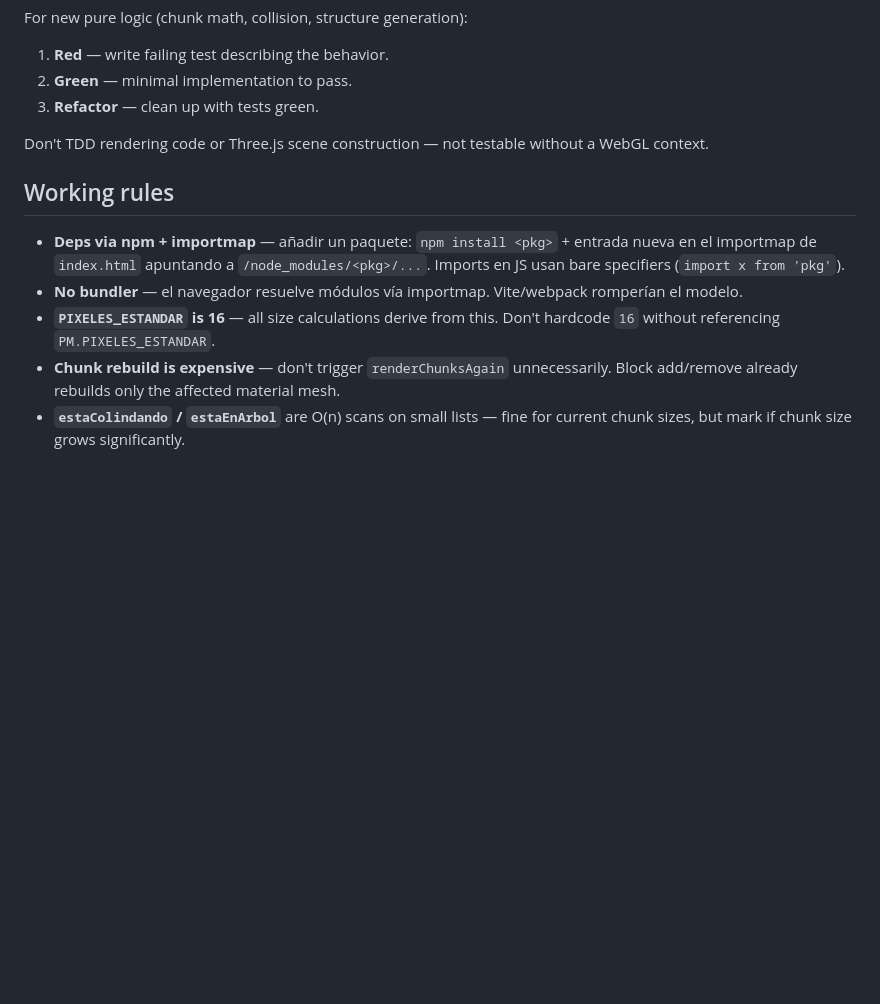
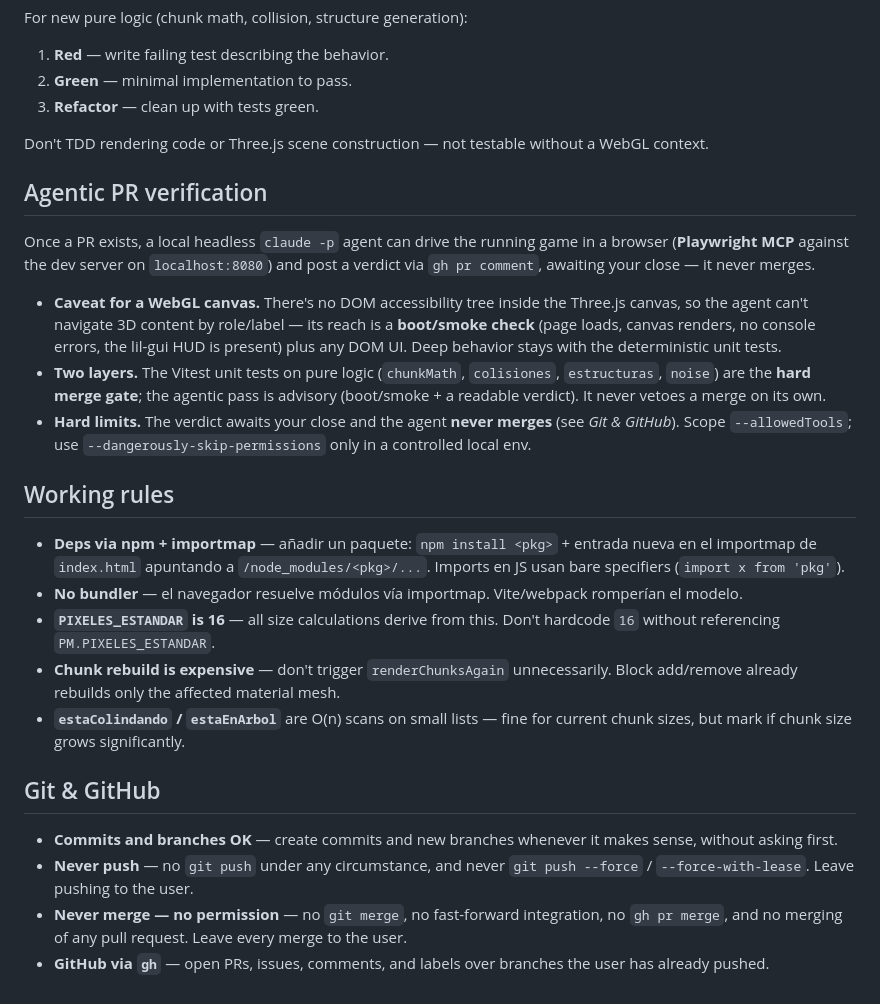
Before and after one commit to amt911/minacubo-redux, a Markdown page: CLAUDE.md, the part around the change. Rendered like a GitHub page; blank space fills up the shorter version.

Commit message:
docs: sync CLAUDE.md governance + agentic PR verification (#2)
Adds the agentic PR-verification section (Playwright MCP (web, canvas: boot/smoke only)) and brings governance
to canon (adds a Git & GitHub section with never-push / never-merge). Deterministic tests stay the hard merge gate; the
agentic pass is advisory. Never merges.

Co-authored-by: Claude Opus 4.8 (1M context) <noreply@anthropic.com>

```diff
--- a/CLAUDE.md
+++ b/CLAUDE.md
@@ -93,6 +93,14 @@ For new pure logic (chunk math, collision, structure generation):
 
 Don't TDD rendering code or Three.js scene construction — not testable without a WebGL context.
 
+## Agentic PR verification
+
+Once a PR exists, a local headless `claude -p` agent can drive the running game in a browser (**Playwright MCP** against the dev server on `localhost:8080`) and post a verdict via `gh pr comment`, awaiting your close — it never merges.
+
+- **Caveat for a WebGL canvas.** There's no DOM accessibility tree inside the Three.js canvas, so the agent can't navigate 3D content by role/label — its reach is a **boot/smoke check** (page loads, canvas renders, no console errors, the lil-gui HUD is present) plus any DOM UI. Deep behavior stays with the deterministic unit tests.
+- **Two layers.** The Vitest unit tests on pure logic (`chunkMath`, `colisiones`, `estructuras`, `noise`) are the **hard merge gate**; the agentic pass is advisory (boot/smoke + a readable verdict). It never vetoes a merge on its own.
+- **Hard limits.** The verdict awaits your close and the agent **never merges** (see *Git & GitHub*). Scope `--allowedTools`; use `--dangerously-skip-permissions` only in a controlled local env.
+
 ## Working rules
 
 - **Deps via npm + importmap** — añadir un paquete: `npm install <pkg>` + entrada nueva en el importmap de `index.html` apuntando a `/node_modules/<pkg>/...`. Imports en JS usan bare specifiers (`import x from 'pkg'`).
@@ -100,3 +108,10 @@ Don't TDD rendering code or Three.js scene construction — not testable without
 - **`PIXELES_ESTANDAR` is 16** — all size calculations derive from this. Don't hardcode `16` without referencing `PM.PIXELES_ESTANDAR`.
 - **Chunk rebuild is expensive** — don't trigger `renderChunksAgain` unnecessarily. Block add/remove already rebuilds only the affected material mesh.
 - **`estaColindando` / `estaEnArbol`** are O(n) scans on small lists — fine for current chunk sizes, but mark if chunk size grows significantly.
+
+## Git & GitHub
+
+- **Commits and branches OK** — create commits and new branches whenever it makes sense, without asking first.
+- **Never push** — no `git push` under any circumstance, and never `git push --force` / `--force-with-lease`. Leave pushing to the user.
+- **Never merge — no permission** — no `git merge`, no fast-forward integration, no `gh pr merge`, and no merging of any pull request. Leave every merge to the user.
+- **GitHub via `gh`** — open PRs, issues, comments, and labels over branches the user has already pushed.
```
